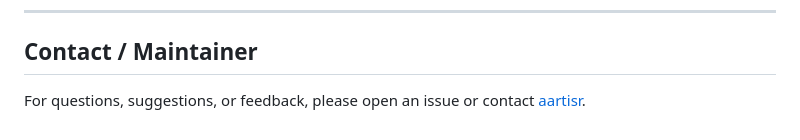
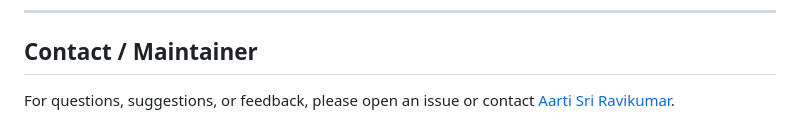
Before and after one commit to aartisr/fractals, a Markdown page: README.md, the part around the change. Drawn GitHub-style.

Commit message:
Refactor

```diff
--- a/README.md
+++ b/README.md
@@ -202,4 +202,4 @@ This project is licensed under the MIT License. See the [LICENSE](LICENSE) file
 
 ## Contact / Maintainer
 
-For questions, suggestions, or feedback, please open an issue or contact [aartisr](https://github.com/aartisr).
+For questions, suggestions, or feedback, please open an issue or contact [Aarti Sri Ravikumar](https://github.com/aartisr).
```
